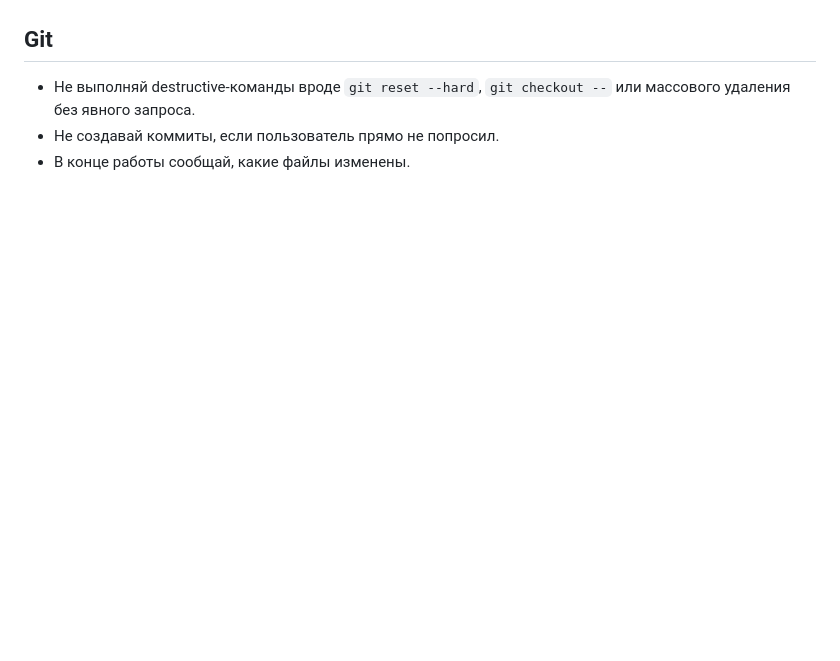
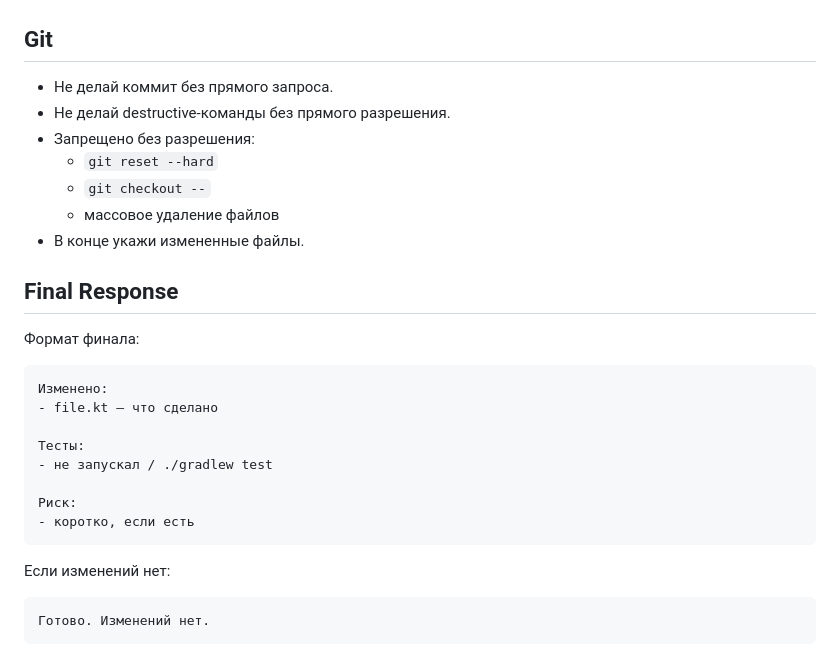
Before and after one commit to nkudrin713/kradnik, a Markdown page: AGENTS.md, the part around one of its changes. GitHub-like rendering; blank space fills up the shorter version.

````diff
--- a/AGENTS.md
+++ b/AGENTS.md
@@ -54,6 +72,31 @@
 
 ## Git
 
-- Не выполняй destructive-команды вроде `git reset --hard`, `git checkout --` или массового удаления без явного запроса.
-- Не создавай коммиты, если пользователь прямо не попросил.
-- В конце работы сообщай, какие файлы изменены.
+- Не делай коммит без прямого запроса.
+- Не делай destructive-команды без прямого разрешения.
+- Запрещено без разрешения:
+    - `git reset --hard`
+    - `git checkout --`
+    - массовое удаление файлов
+- В конце укажи измененные файлы.
+
+## Final Response
+
+Формат финала:
+
+```text
+Изменено:
+- file.kt — что сделано
+
+Тесты:
+- не запускал / ./gradlew test
+
+Риск:
+- коротко, если есть
+```
+
+Если изменений нет:
+
+```text
+Готово. Изменений нет.
+```
````
Also changed, not shown: other parts of AGENTS.md (+51 -33 lines).
